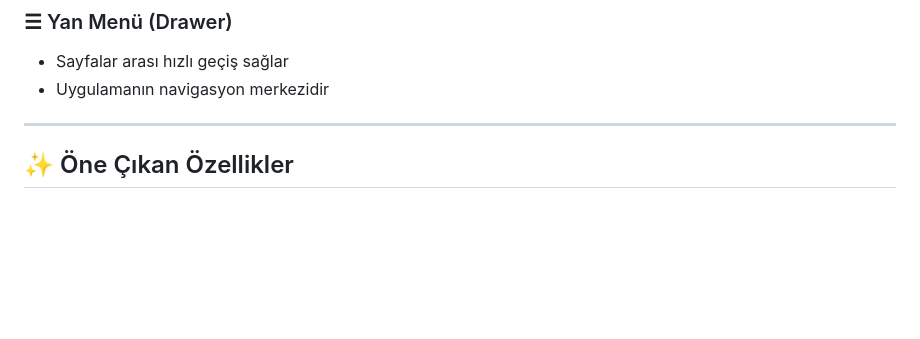
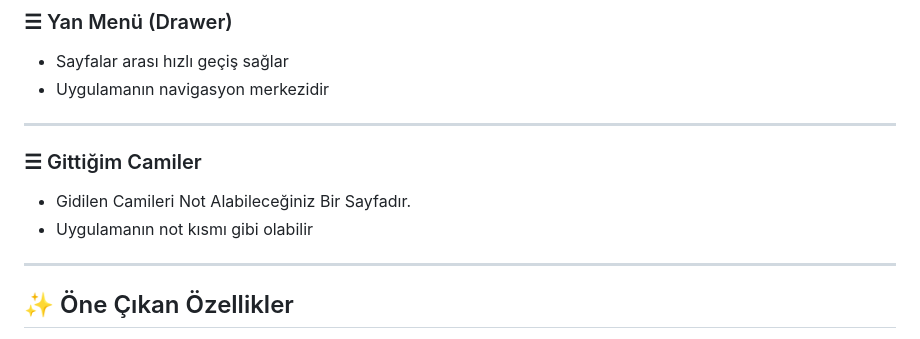
Before and after one commit to fyt19/ezanvaktiapp, a Markdown page: README.md, the part around one of its changes. Rendered like a GitHub page; blank space fills up the shorter version.

```diff
--- a/README.md
+++ b/README.md
@@ -79,6 +83,12 @@ Uygulama **5 ana sayfa + yan menü (drawer)** mimarisi ile tasarlanmıştır.
 ### ☰ Yan Menü (Drawer)
 - Sayfalar arası hızlı geçiş sağlar
 - Uygulamanın navigasyon merkezidir
+
+---
+
+### ☰ Gittiğim Camiler
+- Gidilen Camileri Not Alabileceğiniz Bir Sayfadır.
+- Uygulamanın not kısmı gibi olabilir
 
 ---
 
```
Also changed, not shown: other parts of README.md (+4 -0 lines).
